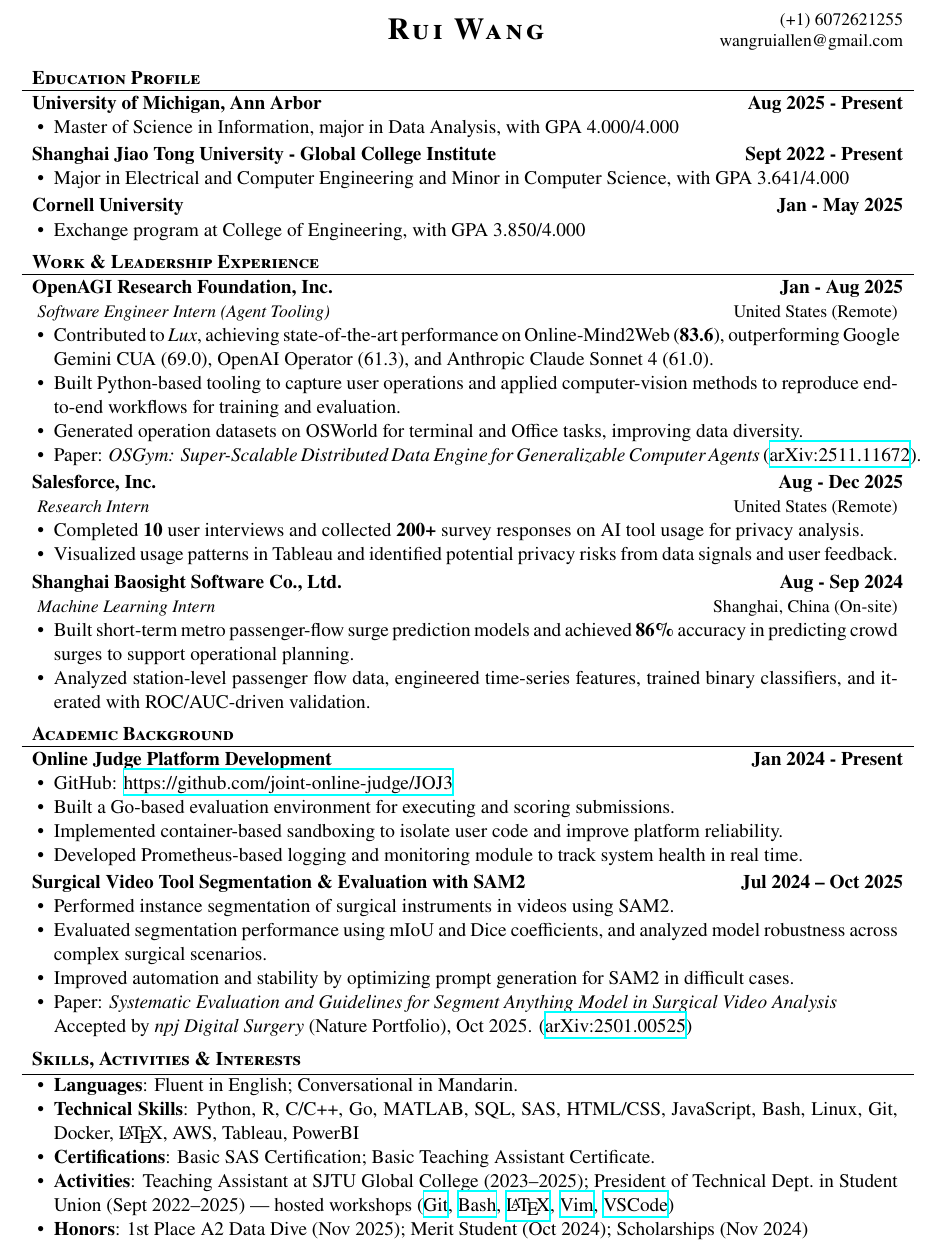
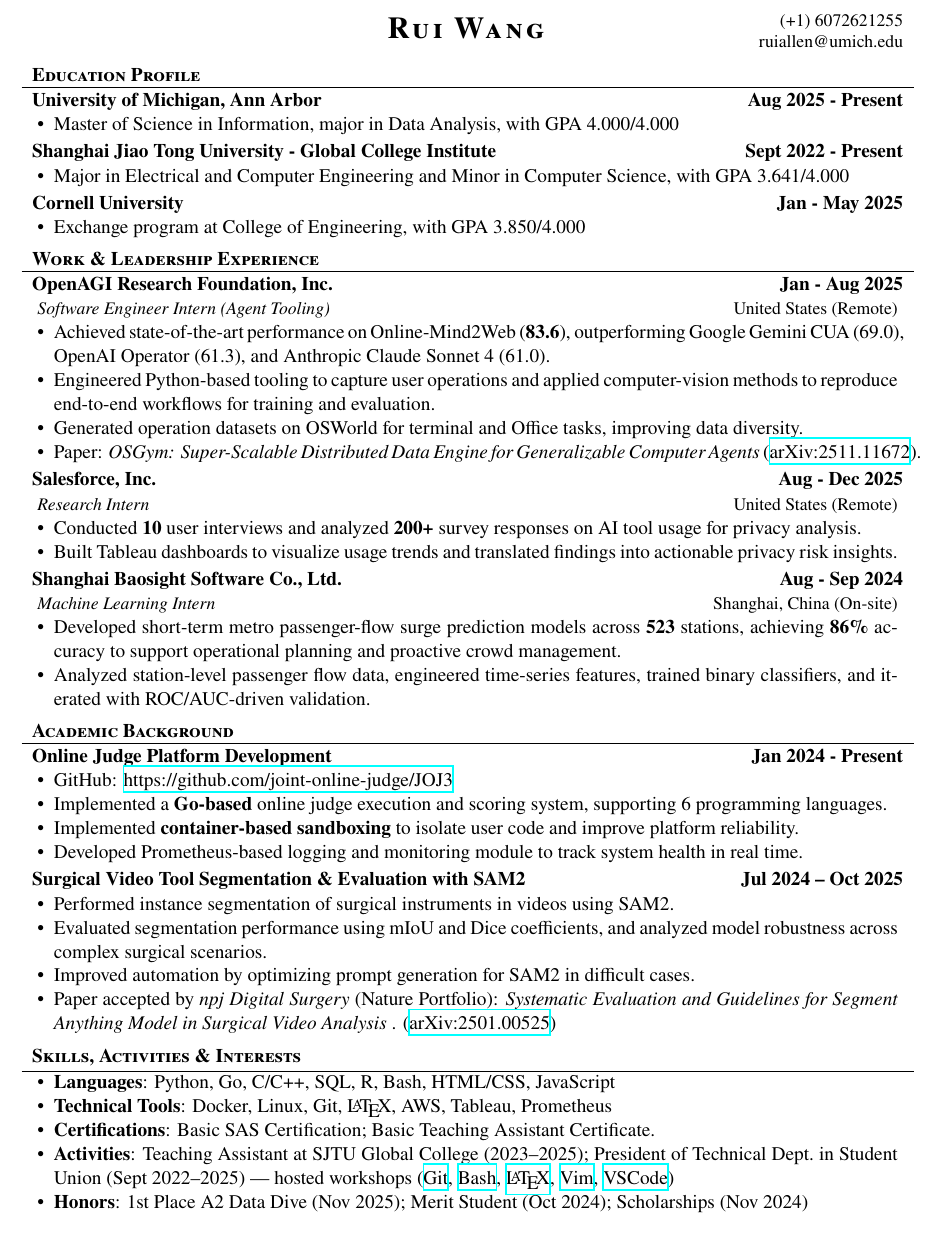
Before and after one commit to Hydraallen/Hydraallen.github.io, a LaTeX CV (CV/CV.tex): part of the page, cut so that both start at the same text. The pictures show the PDF file CV/CV.pdf that the author committed with the source.

Commit message:
fix: word

```diff
--- a/CV/CV.tex
+++ b/CV/CV.tex
@@ -31,7 +31,7 @@
 % Set applicant's personal data for header
 \name{Rui Wang}
 % \address{123 Spruce St, Apt 35 \linebreak Philadelphia PA 19103}
-\contacts{(+1) 6072621255 \linebreak wangruiallen@gmail.com}
+\contacts{(+1) 6072621255 \linebreak ruiallen@umich.edu }
 
 \begin{document}
 
@@ -61,8 +61,8 @@
 \begin{cvsubsectionsingleline}{OpenAGI Research Foundation, Inc. \hfill Jan - Aug 2025}
 {\small \textit{Software Engineer Intern (Agent Tooling)} \hfill United States (Remote)}
 \begin{itemize}
-    \item Contributed to \textit{Lux}, achieving state-of-the-art performance on Online-Mind2Web (\textbf{83.6}), outperforming Google Gemini CUA (69.0), OpenAI Operator (61.3), and Anthropic Claude Sonnet 4 (61.0).
-    \item Built Python-based tooling to capture user operations and applied computer-vision methods to reproduce end-to-end workflows for training and evaluation.
+    \item Achieved state-of-the-art performance on Online-Mind2Web (\textbf{83.6}), outperforming Google Gemini CUA (69.0), OpenAI Operator (61.3), and Anthropic Claude Sonnet 4 (61.0).
+    \item Engineered Python-based tooling to capture user operations and applied computer-vision methods to reproduce end-to-end workflows for training and evaluation.
     \item Generated operation datasets on OSWorld for terminal and Office tasks, improving data diversity.
     \item Paper: \textit{OSGym: Super-Scalable Distributed Data Engine for Generalizable Computer Agents} (\href{https://arxiv.org/abs/2511.11672}{arXiv:2511.11672}).
 \end{itemize}
@@ -71,15 +71,15 @@
 \begin{cvsubsectionsingleline}{Salesforce, Inc. \hfill Aug - Dec 2025}
 {\small \textit{Research Intern} \hfill United States (Remote)}
 \begin{itemize}
-    \item Completed \textbf{10} user interviews and collected \textbf{200+} survey responses on AI tool usage for privacy analysis.
-    \item Visualized usage patterns in Tableau and identified potential privacy risks from data signals and user feedback.
+    \item Conducted \textbf{10} user interviews and analyzed \textbf{200+} survey responses on AI tool usage for privacy analysis.
+    \item Built Tableau dashboards to visualize usage trends and translated findings into actionable privacy risk insights.
 \end{itemize}
 \end{cvsubsectionsingleline}
 
 \begin{cvsubsectionsingleline}{Shanghai Baosight Software Co., Ltd. \hfill Aug - Sep 2024}
 {\small \textit{Machine Learning Intern} \hfill Shanghai, China (On-site)}
 \begin{itemize}
-    \item Built short-term metro passenger-flow surge prediction models and achieved \textbf{86\%} accuracy in predicting crowd surges to support operational planning.
+    \item Developed short-term metro passenger-flow surge prediction models across \textbf{523} stations, achieving \textbf{86\%} accuracy to support operational planning and proactive crowd management.
     \item Analyzed station-level passenger flow data, engineered time-series features, trained binary classifiers, and iterated with ROC/AUC-driven validation.
 \end{itemize}
 \end{cvsubsectionsingleline}
@@ -91,8 +91,8 @@
 \begin{cvsubsectionsingleline}{Online Judge Platform Development \hfill Jan 2024 - Present}
     \begin{itemize}
         \item GitHub: \href{https://github.com/joint-online-judge/JOJ3}{https://github.com/joint-online-judge/JOJ3}
-        \item Built a Go-based evaluation environment for executing and scoring submissions.
-        \item Implemented container-based sandboxing to isolate user code and improve platform reliability.
+        \item Implemented a \textbf{Go-based} online judge execution and scoring system, supporting 6 programming languages.
+        \item Implemented \textbf{container-based sandboxing} to isolate user code and improve platform reliability.
         \item Developed Prometheus-based logging and monitoring module to track system health in real time.
     \end{itemize}
 \end{cvsubsectionsingleline}
@@ -102,9 +102,9 @@
 \begin{itemize}
     \item Performed instance segmentation of surgical instruments in videos using SAM2.
     \item Evaluated segmentation performance using mIoU and Dice coefficients, and analyzed model robustness across complex surgical scenarios.
-    \item Improved automation and stability by optimizing prompt generation for SAM2 in difficult cases.
-	\item Paper: \textit{Systematic Evaluation and Guidelines for Segment Anything Model in Surgical Video Analysis}\\
-Accepted by \textit{npj Digital Surgery} (Nature Portfolio), Oct 2025. (\href{https://arxiv.org/abs/2501.00525}{arXiv:2501.00525})
+    \item Improved automation by optimizing prompt generation for SAM2 in difficult cases.
+	\item Paper accepted by \textit{npj Digital Surgery} (Nature Portfolio): \textit{Systematic Evaluation and Guidelines for Segment Anything Model in Surgical Video Analysis}
+. (\href{https://arxiv.org/abs/2501.00525}{arXiv:2501.00525})
 \end{itemize}
 \end{cvsubsectionsingleline}
 
@@ -116,8 +116,8 @@
 \begin{cvsection}{Skills, Activities \& Interests}
   \begin{cvsubsection}{}{}{}
     \begin{itemize}
-      \item \textbf{Languages}: Fluent in English; Conversational in Mandarin.
-      \item \textbf{Technical Skills}: Python, R, C/C++, Go, MATLAB, SQL, SAS, HTML/CSS, JavaScript, Bash, Linux, Git, Docker, \LaTeX, AWS, Tableau, PowerBI
+      \item \textbf{Languages}: Python, Go, C/C++, SQL, R, Bash, HTML/CSS, JavaScript
+      \item \textbf{Technical Tools}: Docker, Linux, Git,  \LaTeX, AWS, Tableau, Prometheus
       \item \textbf{Certifications}: Basic SAS Certification; Basic Teaching Assistant Certificate.
       \item \textbf{Activities}: Teaching Assistant at SJTU Global College (2023--2025); President of Technical Dept.\ in Student Union (Sept 2022--2025) --- hosted workshops
 (\href{https://github.com/Hydraallen/Basic_Git_wksp}{Git},
```
Also changed, not shown: CV/Two_Pages/CV.tex (+12 -14 lines), CV/CV.pdf, CV/Two_Pages/CV.pdf.
